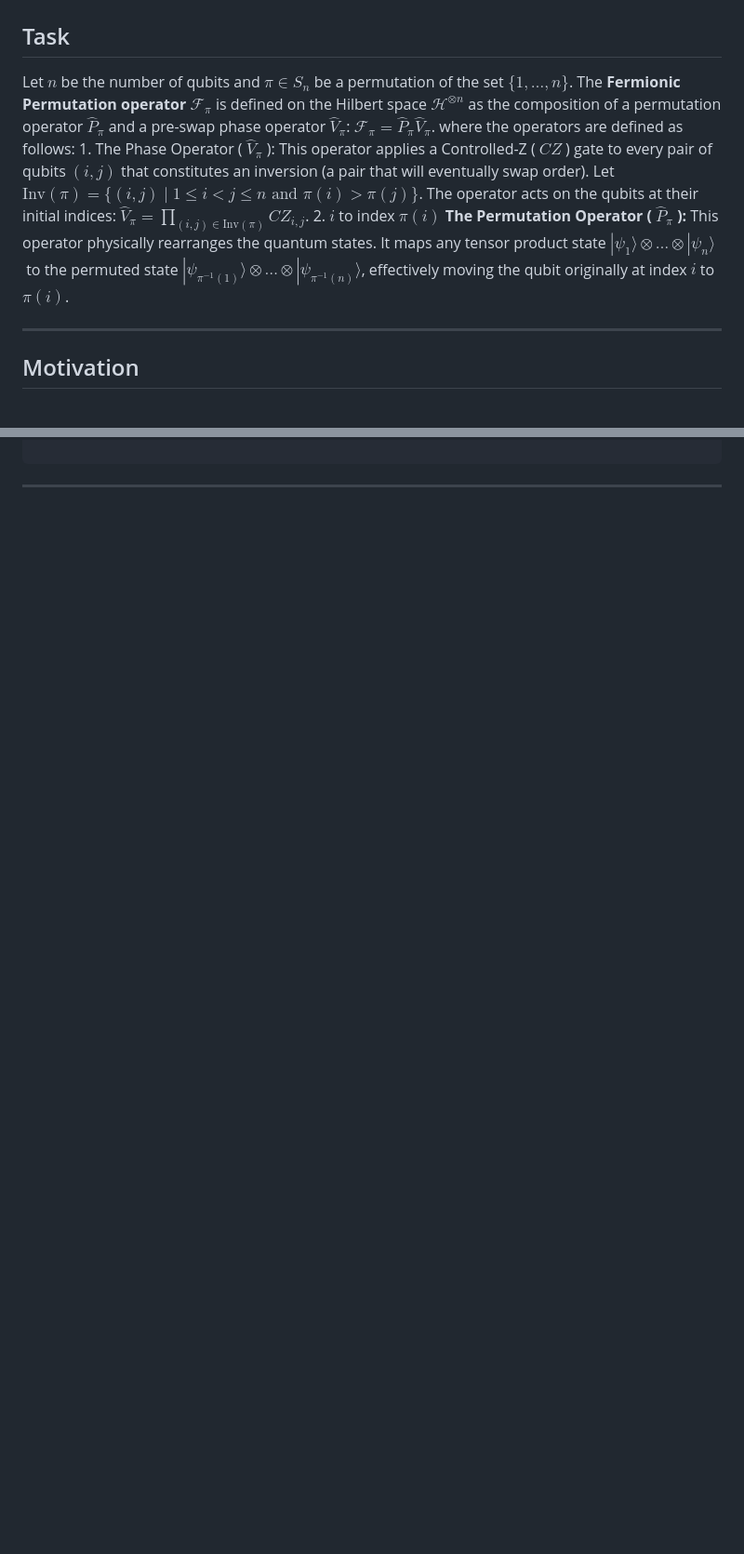
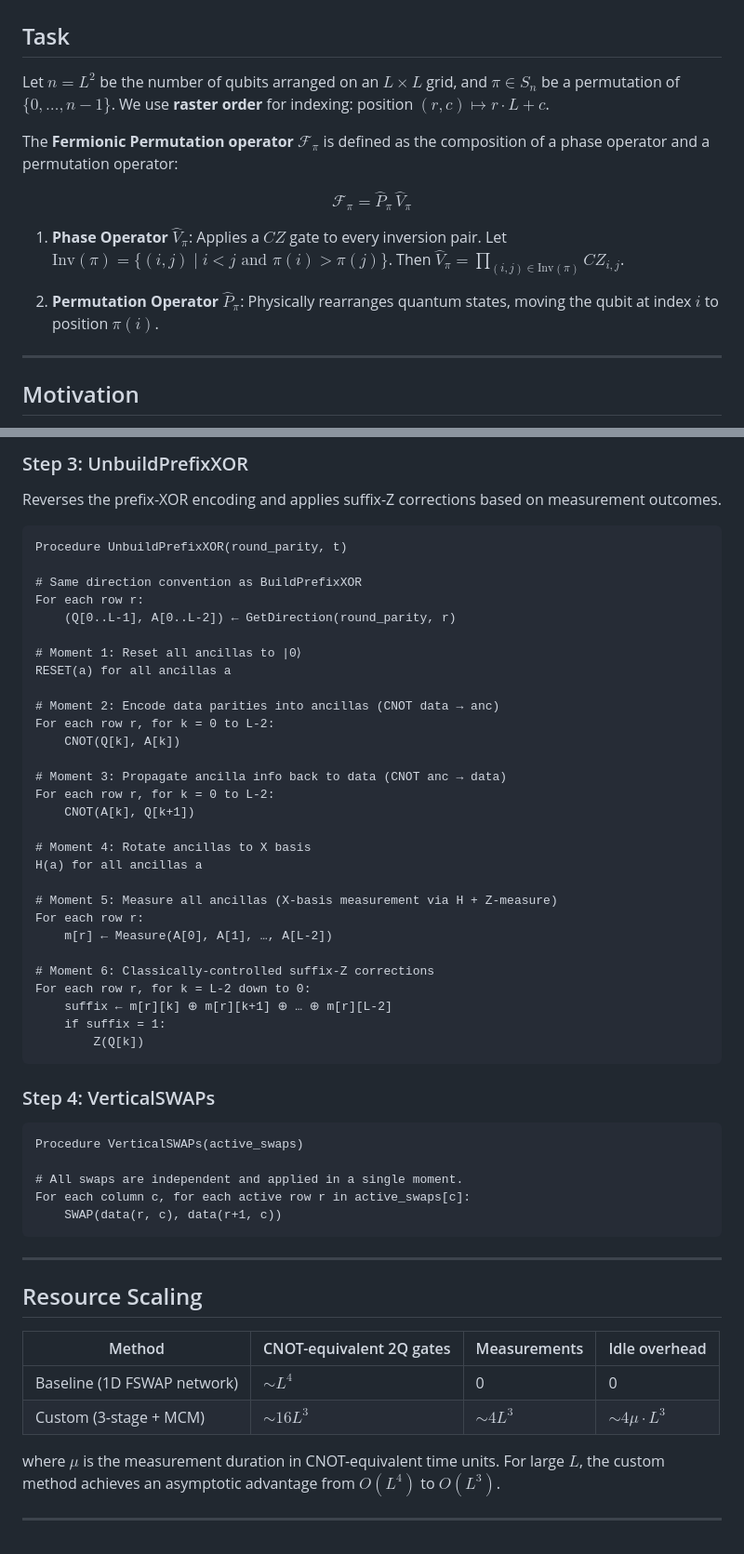
Before and after one commit to dtlics/fast-fermionic-permutation, a Markdown page: Fermionic Permutation — Draft Writeup.md, 2 parts joined by grey strips. Shown at 93% size. GitHub-like rendering; blank space fills up the shorter version.

````diff
--- a/Fermionic Permutation — Draft Writeup.md
+++ b/Fermionic Permutation — Draft Writeup.md
@@ -2,7 +2,15 @@
 
 ## Task
 
-Let $n$ be the number of qubits and $\pi \in S_n$ be a permutation of the set $\{1, \dots, n\}$. The **Fermionic Permutation operator** $\mathcal{F}_\pi$ is defined on the Hilbert space $\mathcal{H}^{\otimes n}$ as the composition of a permutation operator $\hat{P}_\pi$ and a pre-swap phase operator $\hat{V}_\pi$: $\mathcal{F}_\pi = \hat{P}_\pi \hat{V}_\pi$. where the operators are defined as follows: 1. The Phase Operator ( $\hat{V}_\pi$ ): This operator applies a Controlled-Z ( $CZ$ ) gate to every pair of qubits $(i, j)$ that constitutes an inversion (a pair that will eventually swap order). Let $\text{Inv}(\pi) = \{ (i, j) \mid 1 \le i < j \le n \text{ and } \pi(i) > \pi(j) \}$. The operator acts on the qubits at their initial indices: $\hat{V}_\pi = \prod_{(i,j) \in \text{Inv}(\pi)} CZ_{i, j}$. 2. $i$ to index $\pi(i)$ **The Permutation Operator ( $\hat{P}_\pi$ ):** This operator physically rearranges the quantum states. It maps any tensor product state $|\psi_1\rangle \otimes \dots \otimes |\psi_n\rangle$ to the permuted state $|\psi_{\pi^{-1}(1)}\rangle \otimes \dots \otimes |\psi_{\pi^{-1}(n)}\rangle$, effectively moving the qubit originally at index $i$ to $\pi(i)$.
+Let $n = L^2$ be the number of qubits arranged on an $L \times L$ grid, and $\pi \in S_n$ be a permutation of $\{0, \dots, n-1\}$. We use **raster order** for indexing: position $(r, c) \mapsto r \cdot L + c$.
+
+The **Fermionic Permutation operator** $\mathcal{F}_\pi$ is defined as the composition of a phase operator and a permutation operator:
+
+$$\mathcal{F}_\pi = \hat{P}_\pi \, \hat{V}_\pi$$
+
+1. **Phase Operator** $\hat{V}_\pi$: Applies a $CZ$ gate to every inversion pair. Let $\text{Inv}(\pi) = \{ (i, j) \mid i < j \text{ and } \pi(i) > \pi(j) \}$. Then $\hat{V}_\pi = \prod_{(i,j) \in \text{Inv}(\pi)} CZ_{i, j}$.
+
+2. **Permutation Operator** $\hat{P}_\pi$: Physically rearranges quantum states, moving the qubit at index $i$ to position $\pi(i)$.
 
 ---
 
@@ -119,3 +212,58 @@ if not isCornerEdge:
+### Step 3: UnbuildPrefixXOR
+
+Reverses the prefix-XOR encoding and applies suffix-Z corrections based on measurement outcomes.
+
+```
+Procedure UnbuildPrefixXOR(round_parity, t)
+
+# Same direction convention as BuildPrefixXOR
+For each row r:
+    (Q[0..L-1], A[0..L-2]) ← GetDirection(round_parity, r)
+
+# Moment 1: Reset all ancillas to |0⟩
+RESET(a) for all ancillas a
+
+# Moment 2: Encode data parities into ancillas (CNOT data → anc)
+For each row r, for k = 0 to L-2:
+    CNOT(Q[k], A[k])
+
+# Moment 3: Propagate ancilla info back to data (CNOT anc → data)
+For each row r, for k = 0 to L-2:
+    CNOT(A[k], Q[k+1])
+
+# Moment 4: Rotate ancillas to X basis
+H(a) for all ancillas a
+
+# Moment 5: Measure all ancillas (X-basis measurement via H + Z-measure)
+For each row r:
+    m[r] ← Measure(A[0], A[1], …, A[L-2])
+
+# Moment 6: Classically-controlled suffix-Z corrections
+For each row r, for k = L-2 down to 0:
+    suffix ← m[r][k] ⊕ m[r][k+1] ⊕ … ⊕ m[r][L-2]
+    if suffix = 1:
+        Z(Q[k])
+```
+
+### Step 4: VerticalSWAPs
+
+```
+Procedure VerticalSWAPs(active_swaps)
+
+# All swaps are independent and applied in a single moment.
+For each column c, for each active row r in active_swaps[c]:
+    SWAP(data(r, c), data(r+1, c))
 ```
 
 ---
+
+## Resource Scaling
+
+| Method | CNOT-equivalent 2Q gates | Measurements | Idle overhead |
+|--------|--------------------------|--------------|---------------|
+| Baseline (1D FSWAP network) | $\sim L^4$ | 0 | 0 |
+| Custom (3-stage + MCM) | $\sim 16 L^3$ | $\sim 4 L^3$ | $\sim 4 \mu \cdot L^3$ |
+
+where $\mu$ is the measurement duration in CNOT-equivalent time units. For large $L$, the custom method achieves an asymptotic advantage from $O(L^4)$ to $O(L^3)$.
+
+---
````
Also changed, not shown: other parts of Fermionic Permutation — Draft Writeup.md (+158 -73 lines).
